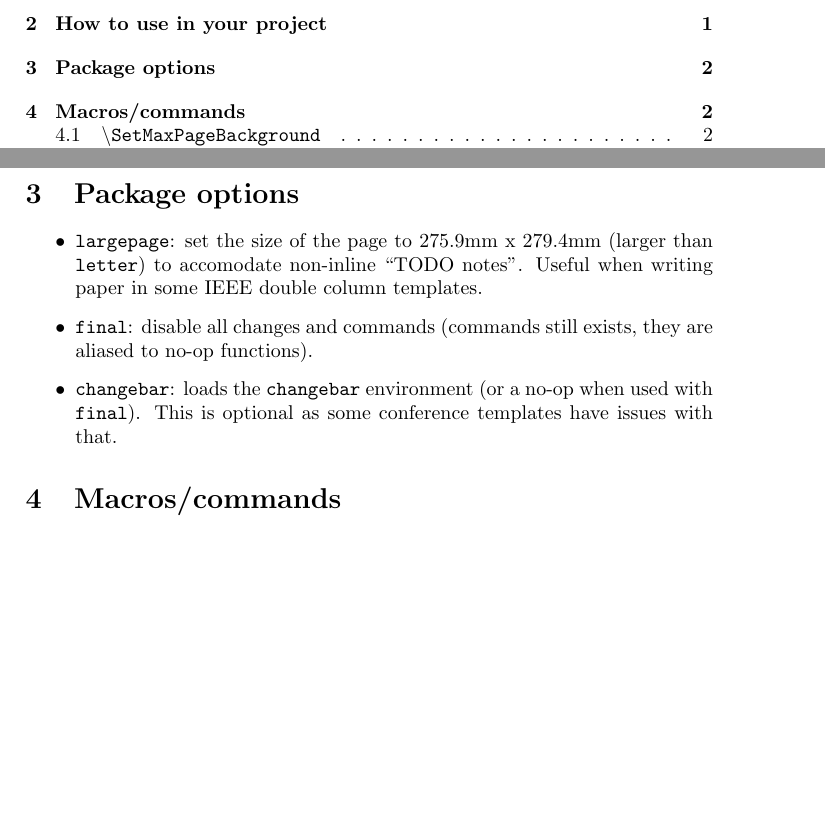
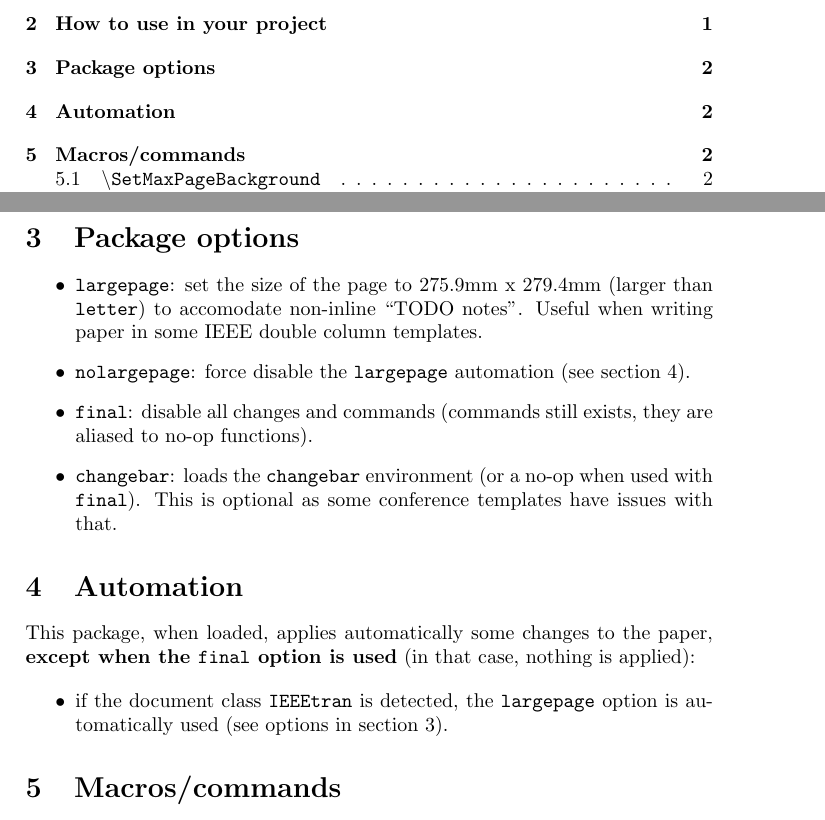
Before and after one commit to Enrico204/netsplit-macros, a LaTeX document (manual.tex, which reads netsplit-macros.sty): two parts of pages 1 and 2 of 4, joined at a grey line, cut so that both start at the same text, the shorter picture padded with empty space. Compiled offline with pdfLaTeX.

Commit message:
Add description of the automation for IEEEtran

```diff
--- a/manual.tex
+++ b/manual.tex
@@ -1,5 +1,8 @@
 \documentclass[a4paper]{article}
 \usepackage{minted}
+
+\usepackage[hidelinks]{hyperref}
+\hypersetup{pdftitle={netsplit-macros documentation},pdfauthor={enrico204}}
 
 \title{\texttt{netsplit-macros} documentation}
 \author{enrico204}
@@ -48,13 +51,27 @@ Then, you can use any command described below. If you need to use an option, use
 \usepackage[final]{netsplit-macros}
 \end{minted}
 
+
 \section{Package options}
+\label{sec:options}
 
 \begin{itemize}
     \item \texttt{largepage}: set the size of the page to 275.9mm x 279.4mm (larger than \texttt{letter}) to accomodate non-inline ``TODO notes''. Useful when writing paper in some IEEE double column templates.
+    \item \texttt{nolargepage}: force disable the \texttt{largepage} automation (see~\autoref{sec:automation}).
     \item \texttt{final}: disable all changes and commands (commands still exists, they are aliased to no-op functions).
     \item \texttt{changebar}: loads the \texttt{changebar} environment (or a no-op when used with \texttt{final}). This is optional as some conference templates have issues with that.
 \end{itemize}
+
+
+\section{Automation}
+\label{sec:automation}
+
+This package, when loaded, applies automatically some changes to the paper, \textbf{except when the \texttt{final} option is used} (in that case, nothing is applied):
+
+\begin{itemize}
+	\item if the document class \texttt{IEEEtran} is detected, the \texttt{largepage} option is automatically used (see options in~\autoref{sec:options}).
+\end{itemize}
+
 
 \section{Macros/commands}
 
--- a/netsplit-macros.sty
+++ b/netsplit-macros.sty
@@ -27,9 +27,16 @@
 \newif\ifchangebar
 \changebarfalse
 
+\makeatletter%
+\@ifclassloaded{IEEEtran}%
+  {\largepagetrue}%
+  {\largepagefalse}%
+\makeatother%
+
 % if FINAL is passed, disable all macros
 \DeclareOption{final}{\finaltrue}
 \DeclareOption{largepage}{\largepagetrue}
+\DeclareOption{nolargepage}{\largepagefalse}
 \DeclareOption{changebar}{\changebartrue}
 \ProcessOptions\relax
 
```
Also changed, not shown: manual.pdf.
